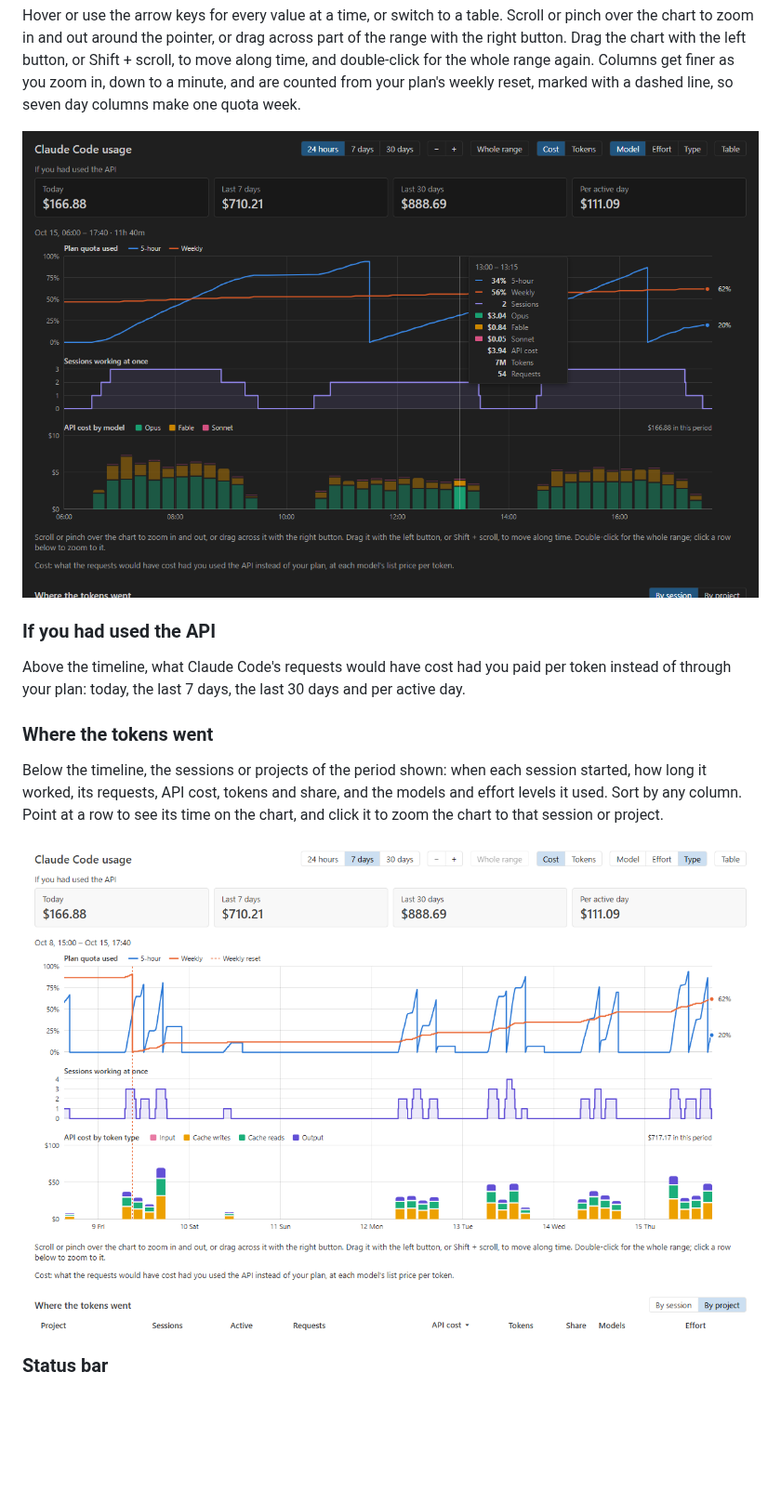
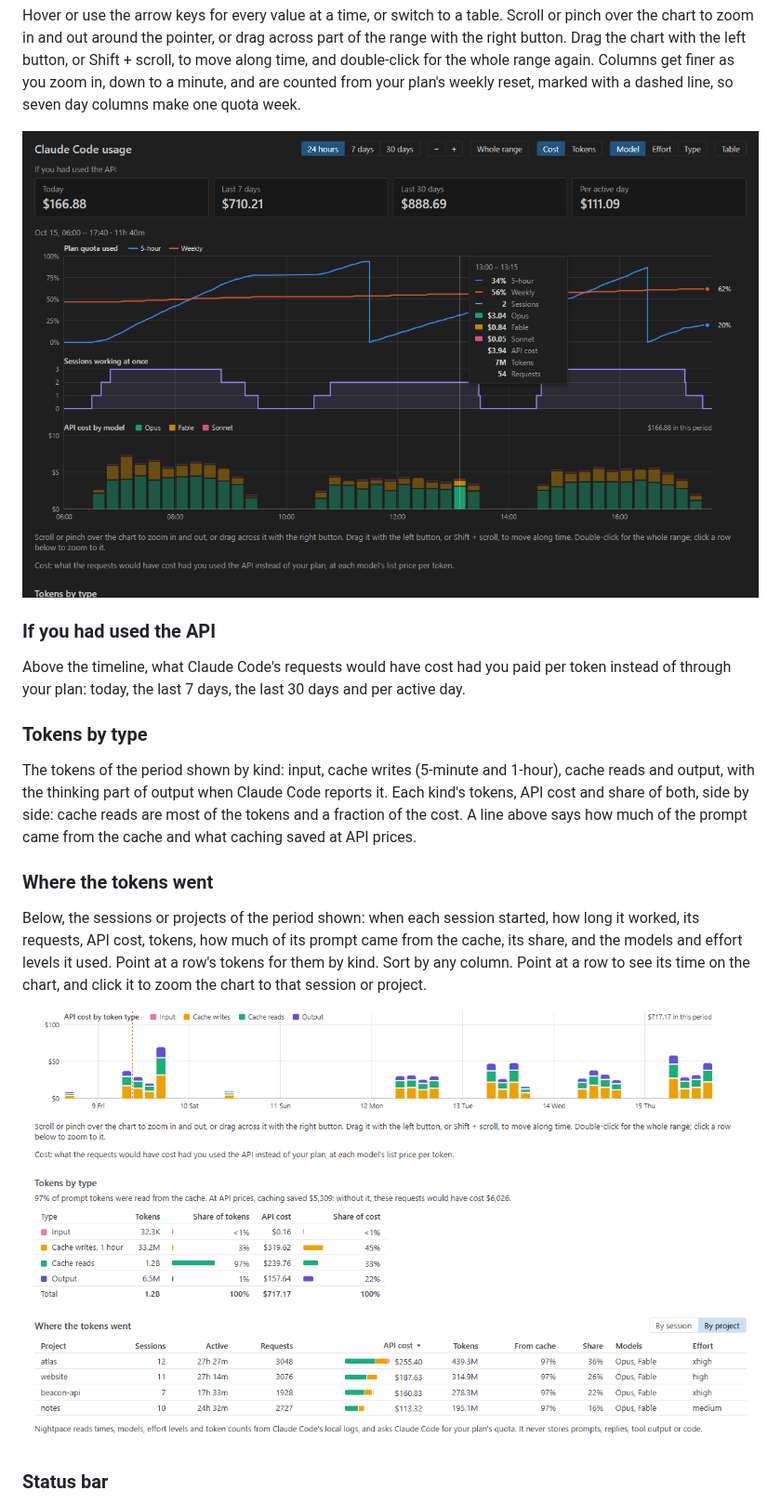
Before and after one commit to mbKalkan/nightpace, a Markdown page: README.md, the part around the change. Shown at 93% size. Drawn GitHub-style; pictures changed too: docs/images/types-light.png, docs/images/zoom-dark.png; blank space fills up the shorter version.

```diff
--- a/README.md
+++ b/README.md
@@ -65,14 +65,23 @@ one quota week.
 Above the timeline, what Claude Code's requests would have cost had you paid per token instead
 of through your plan: today, the last 7 days, the last 30 days and per active day.
 
+### Tokens by type
+
+The tokens of the period shown by kind: input, cache writes (5-minute and 1-hour), cache reads
+and output, with the thinking part of output when Claude Code reports it. Each kind's tokens,
+API cost and share of both, side by side: cache reads are most of the tokens and a fraction of
+the cost. A line above says how much of the prompt came from the cache and what caching saved
+at API prices.
+
 ### Where the tokens went
 
-Below the timeline, the sessions or projects of the period shown: when each session started,
-how long it worked, its requests, API cost, tokens and share, and the models and effort levels
-it used. Sort by any column. Point at a row to see its time on the chart, and click it to zoom
-the chart to that session or project.
+Below, the sessions or projects of the period shown: when each session started, how long it
+worked, its requests, API cost, tokens, how much of its prompt came from the cache, its share,
+and the models and effort levels it used. Point at a row's tokens for them by kind. Sort by any
+column. Point at a row to see its time on the chart, and click it to zoom the chart to that
+session or project.
 
-![The timeline in a light theme with the cost columns split by token type, cache writes and cache reads costing the most, and the projects that spent the week's cost](docs/images/types-light.png)
+![The cost columns of a week split by token type in a light theme; below them, the week's tokens by type, cache reads 97% of the tokens and a third of the cost, caching saving most of what the requests would have cost; and the projects, each with 97% of its prompt from the cache](docs/images/types-light.png)
 
 ### Status bar
 
```
Also changed, not shown: CHANGELOG.md (+6 -0 lines), docs/images/timeline-dark.png, 13 other files.
